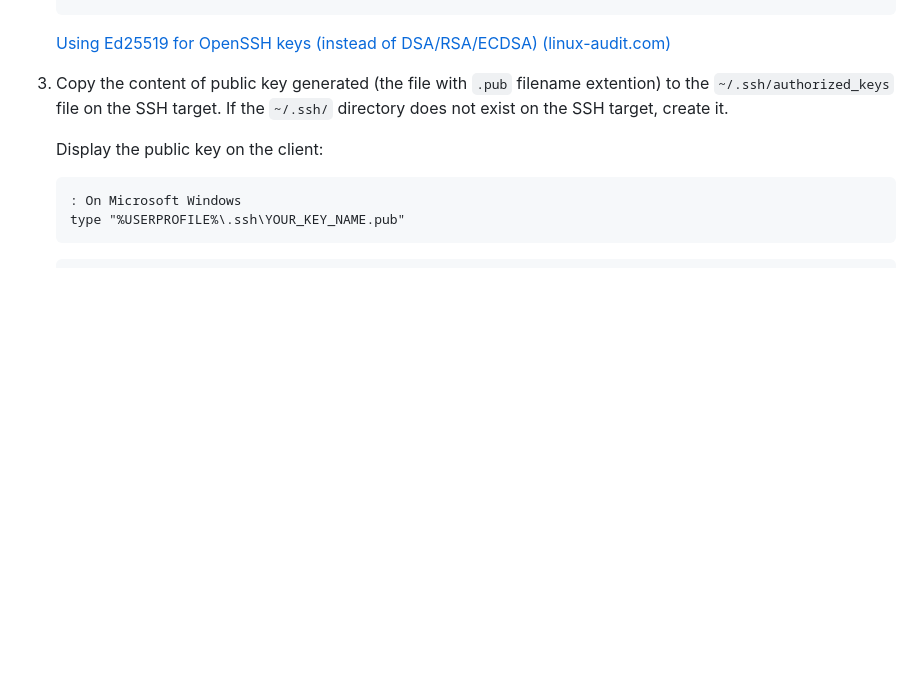
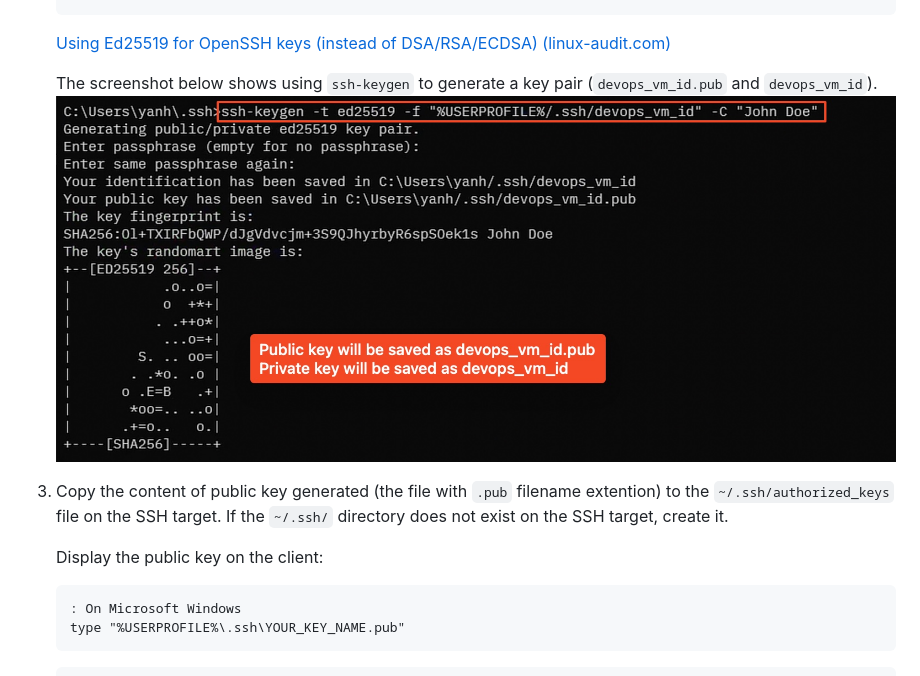
Before and after one commit to sait-lab/devops, a Markdown page: Setup SSH Key-Based Authentication.md, the part around the change printed below. GitHub-like rendering; pictures changed too: Setup SSH Key-Based Authentication.assets/ssh-keygen-demo.jpeg (added); blank space fills up the shorter version.

Commit message:
docs: add ssh-keygen screenshot

````diff
--- a/Setup SSH Key-Based Authentication.md
+++ b/Setup SSH Key-Based Authentication.md
@@ -39,6 +39,9 @@ https://github.com/sait-lab/devops/assets/81775267/df082d3e-b538-4cce-8c14-780dc
    ```
 
    [Using Ed25519 for OpenSSH keys (instead of DSA/RSA/ECDSA) (linux-audit.com)](https://linux-audit.com/using-ed25519-openssh-keys-instead-of-dsa-rsa-ecdsa/)
+
+   The screenshot below shows using `ssh-keygen` to generate a key pair (`devops_vm_id.pub` and `devops_vm_id`).
+   ![ssh-keygen-demo](./Setup%20SSH%20Key-Based%20Authentication.assets/ssh-keygen-demo.jpeg)
 
 3. Copy the content of public key generated (the file with `.pub` filename extention) to the `~/.ssh/authorized_keys` file on the SSH target. If the `~/.ssh/` directory does not exist on the SSH target, create it.
 
````
Also changed, not shown: other parts of Setup SSH Key-Based Authentication.md (+1 -1 lines).
